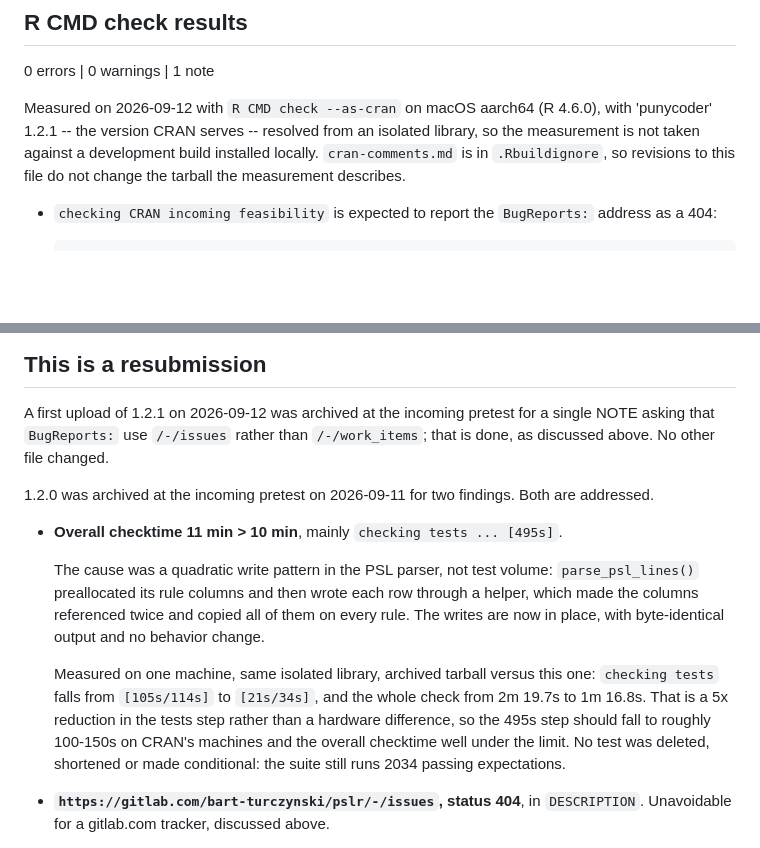
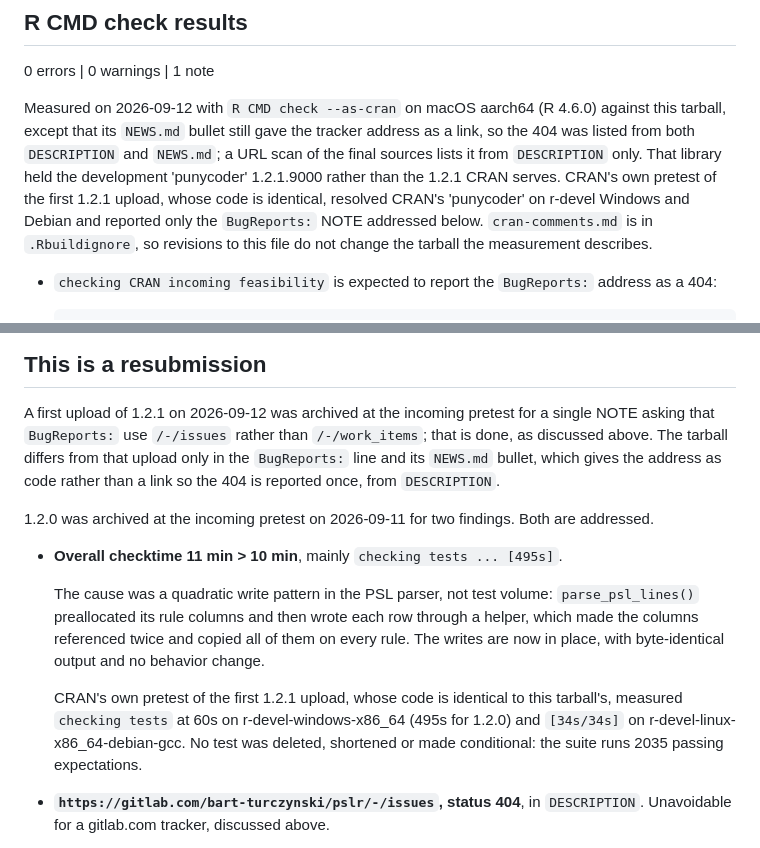
Before and after one commit to bart-turczynski/pslr, a Markdown page: cran-comments.md, 2 parts joined by grey strips. GitHub-like rendering; blank space fills up the shorter version.

Commit message:
chore(release): correct cran-comments for the 1.2.1 resubmission (PSLR-cmkufiww)
tools/verify.sh full passed on the /-/issues change: 1 NOTE, the expected
404, but R's URL check listed it from NEWS.md as well as DESCRIPTION. The
NEWS bullet now gives the address as code, and a URL scan of the sources
lists it from DESCRIPTION only.

cran-comments.md:
- the header claimed the check resolved CRAN's punycoder 1.2.1 from an
  isolated library; run_check uses the default library, which held
  1.2.1.9000. It now says so and cites CRAN's pretest, which did resolve
  CRAN's punycoder against identical code.
- "No other file changed" was wrong (NEWS.md ships); it now names both
  changes.
- the checktime section replaces a forecast with CRAN's measured pretest
  timings (60s Windows, 34s Debian) and the expectation count with 2035.

Co-Authored-By: Claude Opus 5 <noreply@anthropic.com>

```diff
--- a/cran-comments.md
+++ b/cran-comments.md
@@ -2,10 +2,15 @@
 
 0 errors | 0 warnings | 1 note
 
-Measured on 2026-09-12 with `R CMD check --as-cran` on macOS aarch64 (R 4.6.0),
-with 'punycoder' 1.2.1 -- the version CRAN serves -- resolved from an isolated
-library, so the measurement is not taken against a development build installed
-locally. `cran-comments.md` is in `.Rbuildignore`, so revisions to this file do
+Measured on 2026-09-12 with `R CMD check --as-cran` on macOS aarch64 (R 4.6.0)
+against this tarball, except that its `NEWS.md` bullet still gave the tracker
+address as a link, so the 404 was listed from both `DESCRIPTION` and `NEWS.md`;
+a URL scan of the final sources lists it from `DESCRIPTION` only. That library
+held the development
+'punycoder' 1.2.1.9000 rather than the 1.2.1 CRAN serves. CRAN's own pretest of
+the first 1.2.1 upload, whose code is identical, resolved CRAN's 'punycoder' on
+r-devel Windows and Debian and reported only the `BugReports:` NOTE addressed
+below. `cran-comments.md` is in `.Rbuildignore`, so revisions to this file do
 not change the tarball the measurement describes.
 
 * `checking CRAN incoming feasibility` is expected to report the `BugReports:`
@@ -34,7 +39,9 @@ not change the tarball the measurement describes.
 
 A first upload of 1.2.1 on 2026-09-12 was archived at the incoming pretest for a
 single NOTE asking that `BugReports:` use `/-/issues` rather than `/-/work_items`;
-that is done, as discussed above. No other file changed.
+that is done, as discussed above. The tarball differs from that upload only in
+the `BugReports:` line and its `NEWS.md` bullet, which gives the address as code
+rather than a link so the 404 is reported once, from `DESCRIPTION`.
 
 1.2.0 was archived at the incoming pretest on 2026-09-11 for two findings. Both
 are addressed.
@@ -47,13 +54,11 @@ are addressed.
   them on every rule. The writes are now in place, with byte-identical output
   and no behavior change.
 
-  Measured on one machine, same isolated library, archived tarball versus this
-  one: `checking tests` falls from `[105s/114s]` to `[21s/34s]`, and the whole
-  check from 2m 19.7s to 1m 16.8s. That is a 5x reduction in the tests step
-  rather than a hardware difference, so the 495s step should fall to roughly
-  100-150s on CRAN's machines and the overall checktime well under the limit.
-  No test was deleted, shortened or made conditional: the suite still runs
-  2034 passing expectations.
+  CRAN's own pretest of the first 1.2.1 upload, whose code is identical to
+  this tarball's, measured `checking tests` at 60s on r-devel-windows-x86_64
+  (495s for 1.2.0) and `[34s/34s]` on r-devel-linux-x86_64-debian-gcc. No test
+  was deleted, shortened or made conditional: the suite runs 2035 passing
+  expectations.
 
 * **`https://gitlab.com/bart-turczynski/pslr/-/issues`, status 404**, in
   `DESCRIPTION`. Unavoidable for a gitlab.com tracker, discussed above.
```
Also changed, not shown: NEWS.md (+1 -1 lines).
